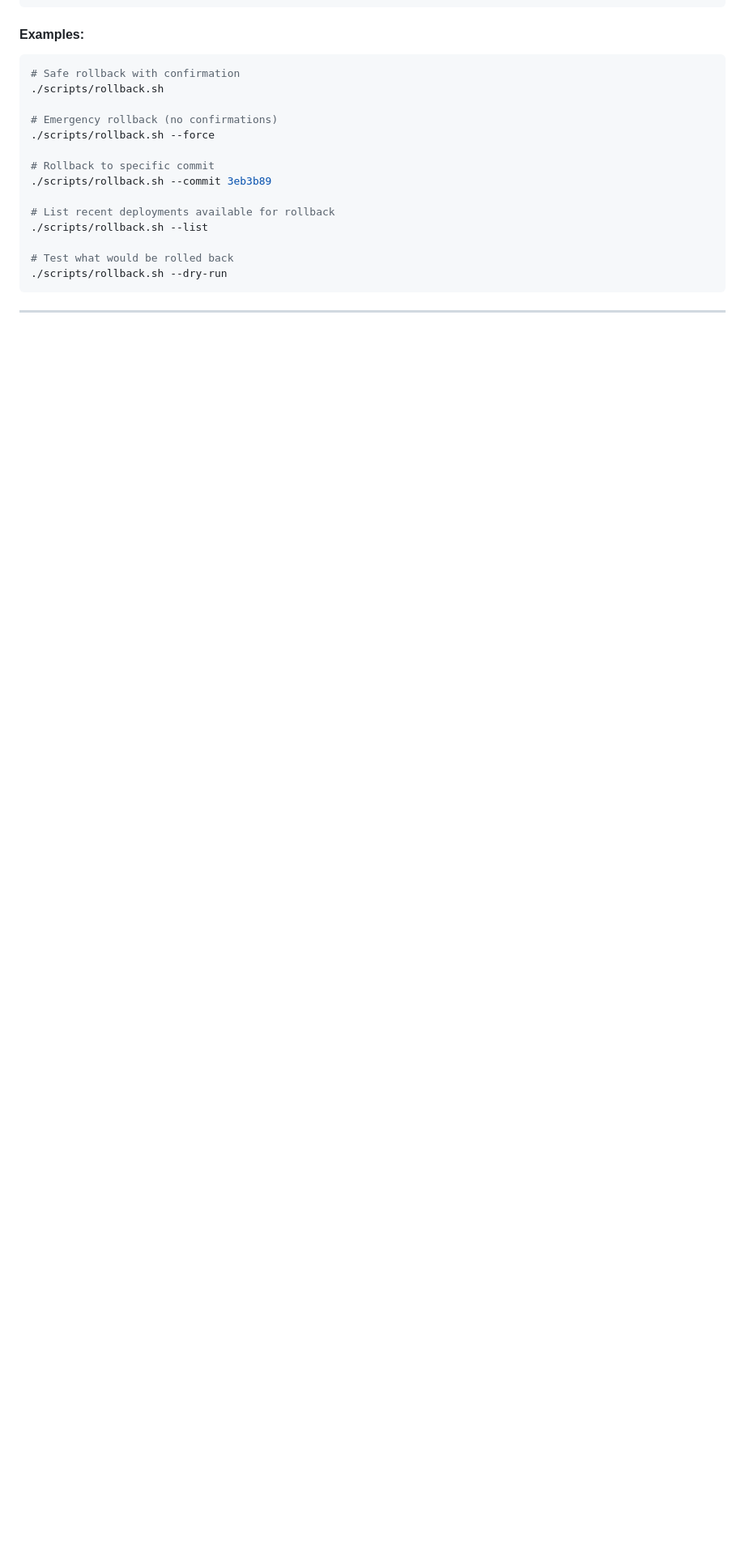
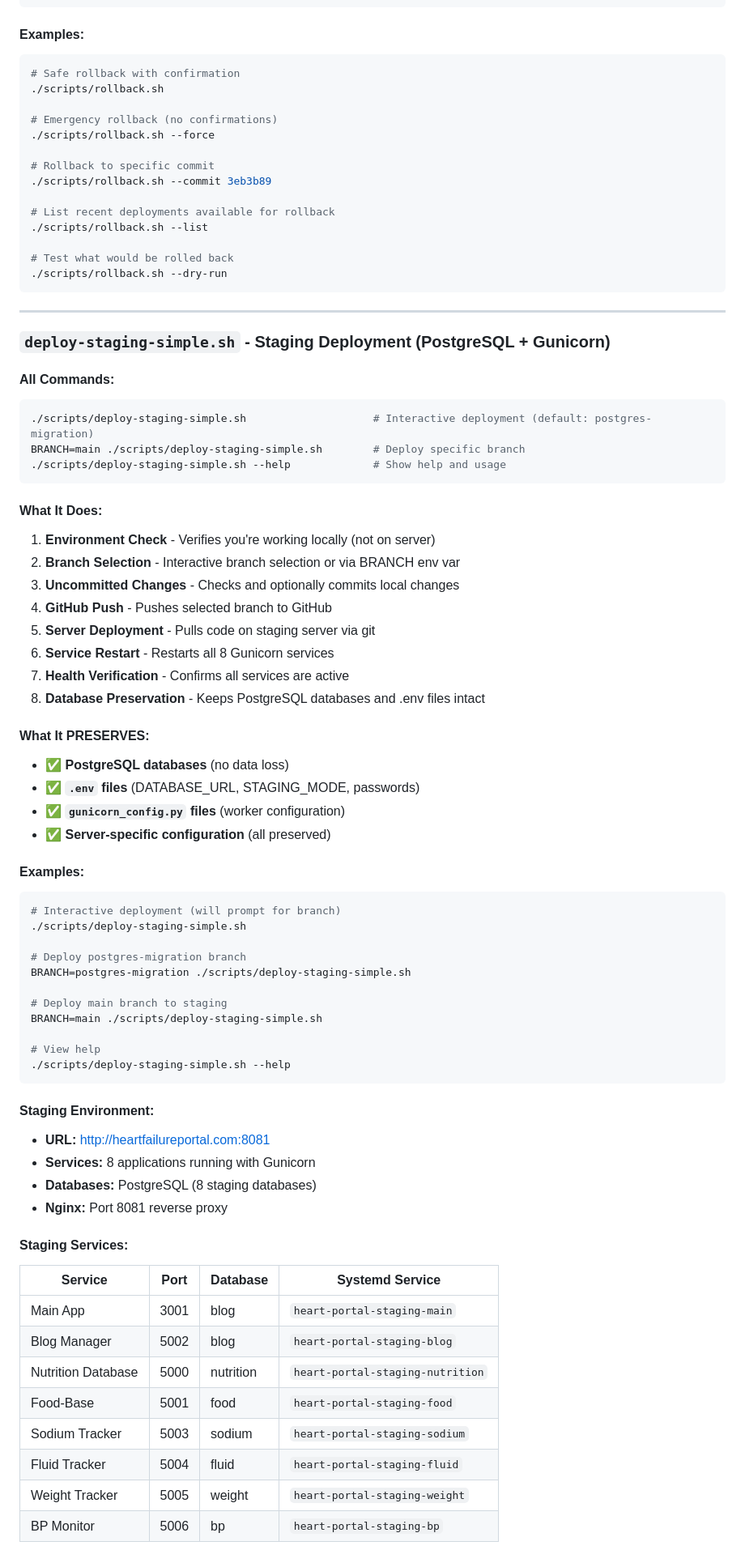
Before and after one commit to rwreynolds/Heart-Portal-Main, a Markdown page: SCRIPTS.md, the part around one of its changes. Shown at 81% size. Drawn GitHub-style; blank space fills up the shorter version.

Commit message:
Update SCRIPTS.md with deploy-staging-simple.sh documentation
- Add comprehensive documentation for new staging deployment script
- Include command examples and usage patterns
- Document what is preserved (PostgreSQL, .env, configs)
- Add staging services table with ports and databases
- Update daily development workflow to include staging deployment
- Add warnings about outdated scripts (deploy-staging.sh, cleanup-staging.sh)

````diff
--- a/SCRIPTS.md
+++ b/SCRIPTS.md
@@ -349,3 +349,61 @@ Enter commit message: Enhanced tabbed interface styling
 
 ---
 
+### `deploy-staging-simple.sh` - Staging Deployment (PostgreSQL + Gunicorn)
+
+#### **All Commands:**
+```bash
+./scripts/deploy-staging-simple.sh                    # Interactive deployment (default: postgres-migration)
+BRANCH=main ./scripts/deploy-staging-simple.sh        # Deploy specific branch
+./scripts/deploy-staging-simple.sh --help             # Show help and usage
+```
+
+#### **What It Does:**
+1. **Environment Check** - Verifies you're working locally (not on server)
+2. **Branch Selection** - Interactive branch selection or via BRANCH env var
+3. **Uncommitted Changes** - Checks and optionally commits local changes
+4. **GitHub Push** - Pushes selected branch to GitHub
+5. **Server Deployment** - Pulls code on staging server via git
+6. **Service Restart** - Restarts all 8 Gunicorn services
+7. **Health Verification** - Confirms all services are active
+8. **Database Preservation** - Keeps PostgreSQL databases and .env files intact
+
+#### **What It PRESERVES:**
+- ✅ **PostgreSQL databases** (no data loss)
+- ✅ **`.env` files** (DATABASE_URL, STAGING_MODE, passwords)
+- ✅ **`gunicorn_config.py` files** (worker configuration)
+- ✅ **Server-specific configuration** (all preserved)
+
+#### **Examples:**
+```bash
+# Interactive deployment (will prompt for branch)
+./scripts/deploy-staging-simple.sh
+
+# Deploy postgres-migration branch
+BRANCH=postgres-migration ./scripts/deploy-staging-simple.sh
+
+# Deploy main branch to staging
+BRANCH=main ./scripts/deploy-staging-simple.sh
+
+# View help
+./scripts/deploy-staging-simple.sh --help
+```
+
+#### **Staging Environment:**
+- **URL:** http://heartfailureportal.com:8081
+- **Services:** 8 applications running with Gunicorn
+- **Databases:** PostgreSQL (8 staging databases)
+- **Nginx:** Port 8081 reverse proxy
+
+#### **Staging Services:**
+| Service | Port | Database | Systemd Service |
+|---------|------|----------|-----------------|
+| Main App | 3001 | blog | `heart-portal-staging-main` |
+| Blog Manager | 5002 | blog | `heart-portal-staging-blog` |
+| Nutrition Database | 5000 | nutrition | `heart-portal-staging-nutrition` |
+| Food-Base | 5001 | food | `heart-portal-staging-food` |
+| Sodium Tracker | 5003 | sodium | `heart-portal-staging-sodium` |
+| Fluid Tracker | 5004 | fluid | `heart-portal-staging-fluid` |
+| Weight Tracker | 5005 | weight | `heart-portal-staging-weight` |
+| BP Monitor | 5006 | bp | `heart-portal-staging-bp` |
+
````
Also changed, not shown: other parts of SCRIPTS.md (+21 -1 lines).
